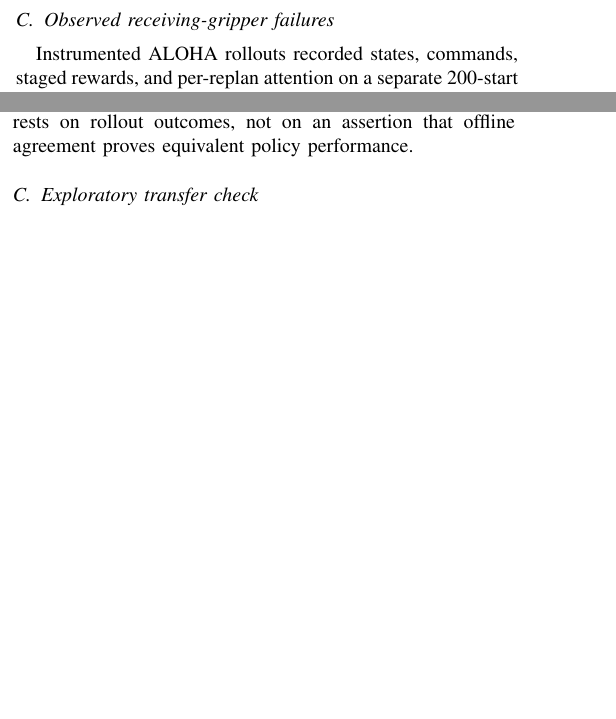
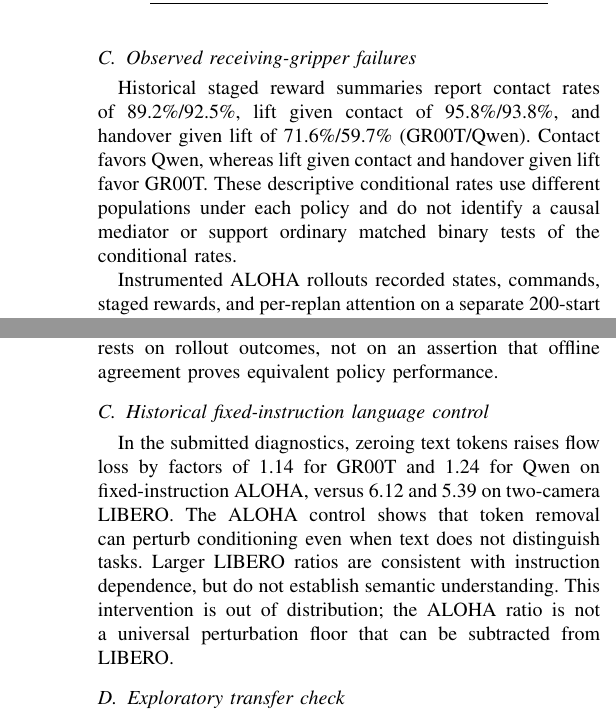
Before and after one commit to FalightSK/action-omni, a LaTeX paper (manuscript/main.tex): two parts of the columns of pages 3 and 4 of 5 before the commit and two parts of the columns of pages 4 and 5 of 5 after it, joined at a grey line, cut so that both start at the same text, the shorter picture padded with empty space. Compiled offline with pdfLaTeX.

```diff
--- a/manuscript/main.tex
+++ b/manuscript/main.tex
@@ -1,4 +1,5 @@
 \documentclass[conference]{IEEEtran}
+\IEEEoverridecommandlockouts
 \usepackage[T1]{fontenc}
 \usepackage{amsmath,amssymb,booktabs,array}
 \usepackage{xcolor}
@@ -8,9 +9,8 @@
 \newcommand{\groot}{GR00T N1.7}
 \newcommand{\qwen}{Qwen3-VL-2B}
 \title{When and How Does Robot Pretraining Help? Observability, Task Structure, and the Failure of Offline Metrics in Vision--Language--Action Policies}
-\author{\IEEEauthorblockN{Anonymous Author(s)}
-\IEEEauthorblockA{Anonymous Affiliation\\
-anonymous@example.com}}
+\author{\IEEEauthorblockN{Sittipon Kumda\IEEEauthorrefmark{1} and Rachata Pratheep Na Thalang\IEEEauthorrefmark{1}}\IEEEauthorblockA{King Mongkut's Institute of Technology Ladkrabang\\Thailand\\sittiponkumda@gmail.com, pratheepg49@gmail.com}\thanks{\IEEEauthorrefmark{1}These authors contributed equally to this work.}}
+\IEEEpubid{\makebox[\columnwidth][l]{\footnotesize 979-8-3195-1044-0/26/\$31.00~\copyright2026 IEEE}\hspace{\columnsep}\makebox[\columnwidth]{}}
 \begin{document}
 \maketitle
 \begin{abstract}
@@ -288,6 +291,13 @@
 \end{figure}
 
 \subsection{Observed receiving-gripper failures}
+Historical staged reward summaries report contact rates of 89.2\%/92.5\%,
+lift given contact of 95.8\%/93.8\%, and handover given lift of 71.6\%/59.7\%
+(GR00T/Qwen). Contact favors Qwen, whereas lift given contact and handover given
+lift favor GR00T. These descriptive conditional rates use different populations
+under each policy and do not identify a causal mediator or support ordinary
+matched binary tests of the conditional rates.
+
 Instrumented ALOHA rollouts recorded states, commands, staged rewards, and
 per-replan attention on a separate 200-start cohort per endpoint.
 Table~\ref{tab:failures} preserves the original behavioral categories, with
@@ -379,6 +389,15 @@
 predictor. LIBERO's endpoint comparison rests on rollout outcomes, not on an
 assertion that offline agreement proves equivalent policy performance.
 
+\subsection{Historical fixed-instruction language control}
+In the submitted diagnostics, zeroing text tokens raises flow loss by factors
+of 1.14 for GR00T and 1.24 for Qwen on fixed-instruction ALOHA, versus 6.12
+and 5.39 on two-camera LIBERO. The ALOHA control shows that token removal can
+perturb conditioning even when text does not distinguish tasks. Larger LIBERO
+ratios are consistent with instruction dependence, but do not establish semantic
+understanding. This intervention is out of distribution; the ALOHA ratio is not
+a universal perturbation floor that can be subtracted from LIBERO.
+
 \subsection{Exploratory transfer check}
 The later LIBERO-Spatial exploratory evaluation scores 0/50 for both seed-3
 checkpoints. Inference changes the token budget from the trained 152 to 192
```
Also changed, not shown: manuscript/REVIEWER_CHANGES.md (+4 -4 lines), manuscript/README.md, manuscript/main.tex (11 more changed lines).
